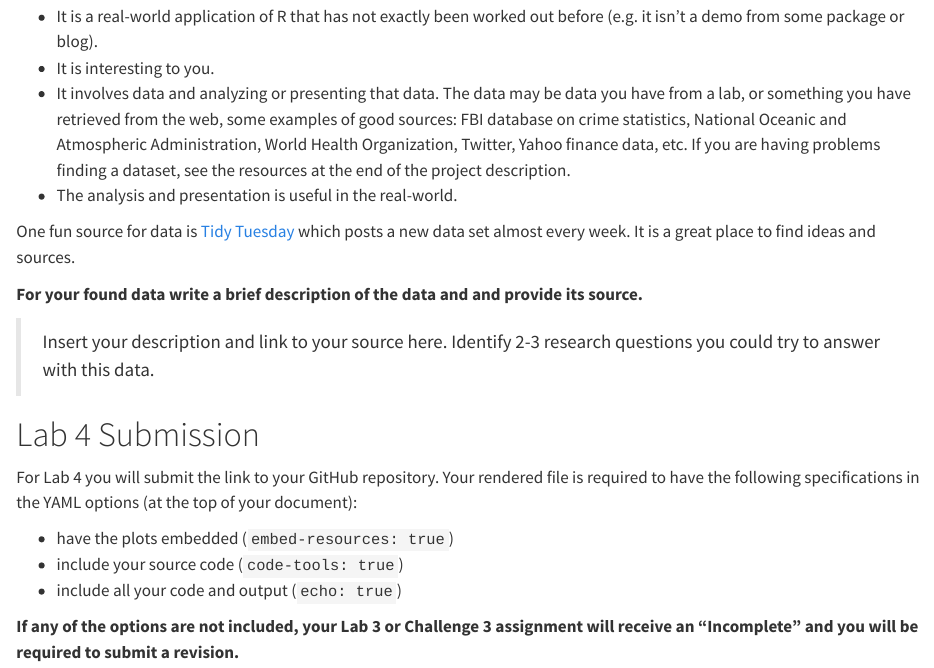
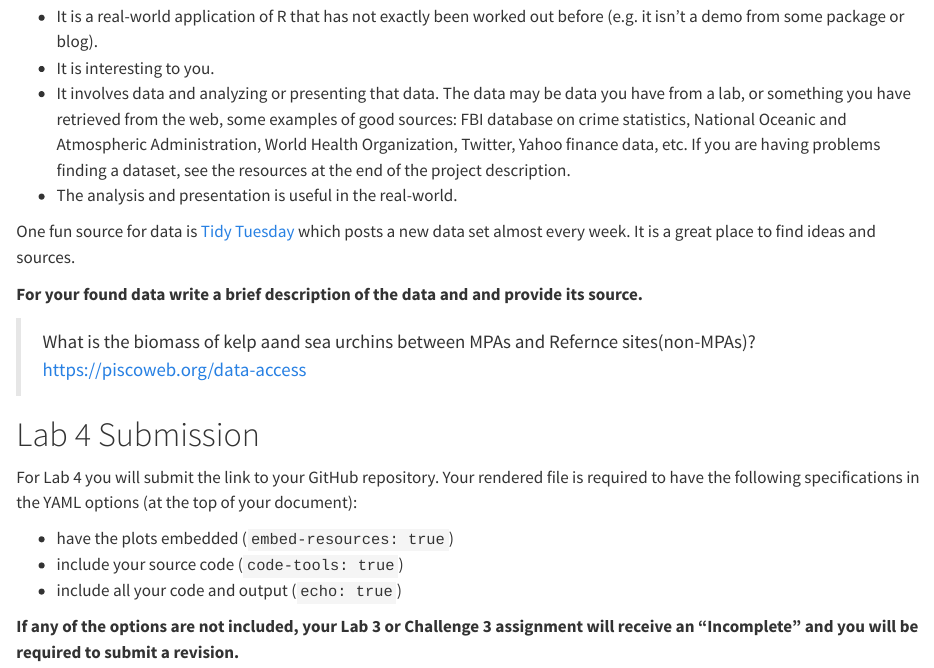
Before and after one commit to redi9786/Lab4_NOAA, a Quarto document (LAB4/lab-4-student.qmd): the page in a window 1100 px wide, from 6130 px down. Rendered offline with R 4.5, knitr and Pandoc in place of Quarto, with nearby package versions; column names are cleaned by a stand-in for the janitor package.

Commit message:
answers last question

```diff
--- a/LAB4/lab-4-student.qmd
+++ b/LAB4/lab-4-student.qmd
@@ -170,7 +170,8 @@ One fun source for data is [Tidy Tuesday](https://github.com/rfordatascience/tid
 
 **For your found data write a brief description of the data and and provide its source.**
 
->Insert your description and link to your source here. Identify 2-3 research questions you could try to answer with this data.
+> What is the biomass of kelp aand sea urchins between MPAs and Refernce sites(non-MPAs)?
+https://piscoweb.org/data-access
 
 
 
```
